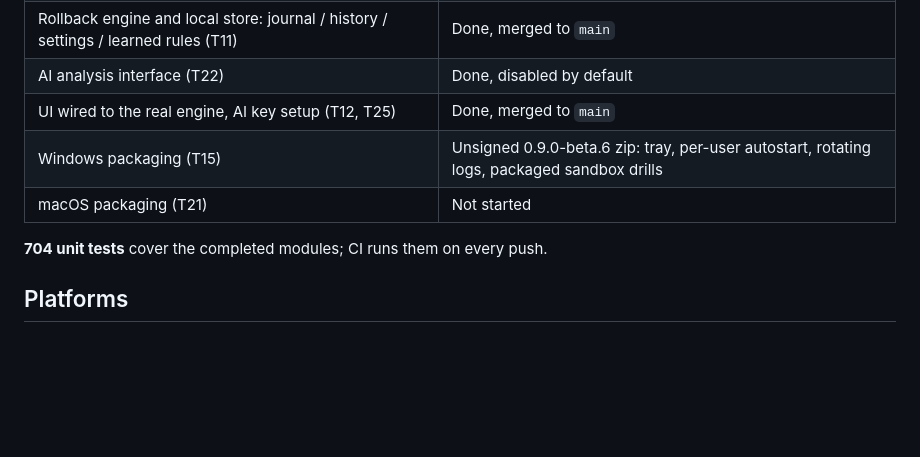
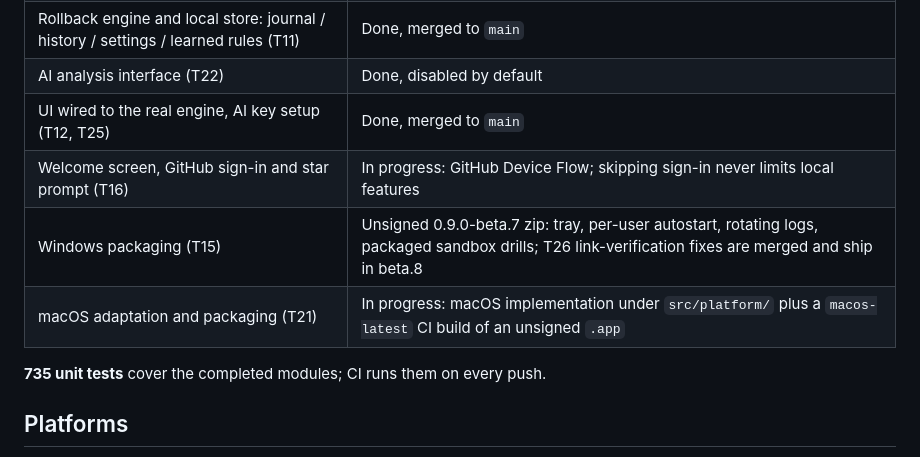
Before and after one commit to QuotaFuse-ai/disk-warden, a Markdown page: README.md, the part around the change. Rendered like a GitHub page; blank space fills up the shorter version.

Commit message:
docs(readme): 同步当前进度：735 个测试、beta.7、T16/T21 状态
README 的状态表停在 beta.6 / 704 个测试 / "macOS 打包未开始"，
已落后于实际进度（T15 出到 beta.7、T26 修复并入、T21 平台层在写）。

```diff
--- a/README.md
+++ b/README.md
@@ -30,10 +30,11 @@ English | [Chinese](README.zh-CN.md)
 | Rollback engine and local store: journal / history / settings / learned rules (T11) | Done, merged to `main` |
 | AI analysis interface (T22) | Done, disabled by default |
 | UI wired to the real engine, AI key setup (T12, T25) | Done, merged to `main` |
-| Windows packaging (T15) | Unsigned 0.9.0-beta.6 zip: tray, per-user autostart, rotating logs, packaged sandbox drills |
-| macOS packaging (T21) | Not started |
+| Welcome screen, GitHub sign-in and star prompt (T16) | In progress: GitHub Device Flow; skipping sign-in never limits local features |
+| Windows packaging (T15) | Unsigned 0.9.0-beta.7 zip: tray, per-user autostart, rotating logs, packaged sandbox drills; T26 link-verification fixes are merged and ship in beta.8 |
+| macOS adaptation and packaging (T21) | In progress: macOS implementation under `src/platform/` plus a `macos-latest` CI build of an unsigned `.app` |
 
-**704 unit tests** cover the completed modules; CI runs them on every push.
+**735 unit tests** cover the completed modules; CI runs them on every push.
 
 ## Platforms
 
```
Also changed, not shown: README.zh-CN.md (+4 -3 lines).
